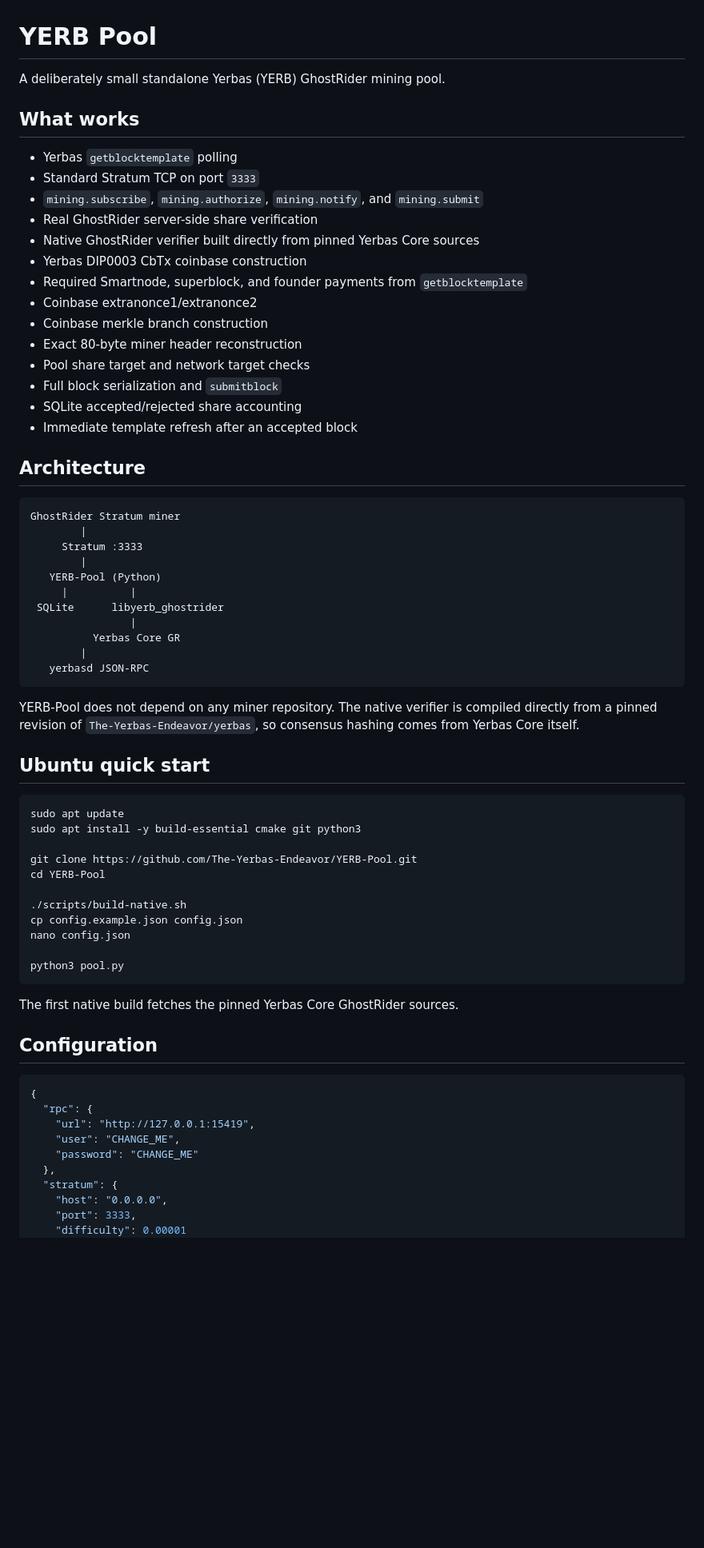
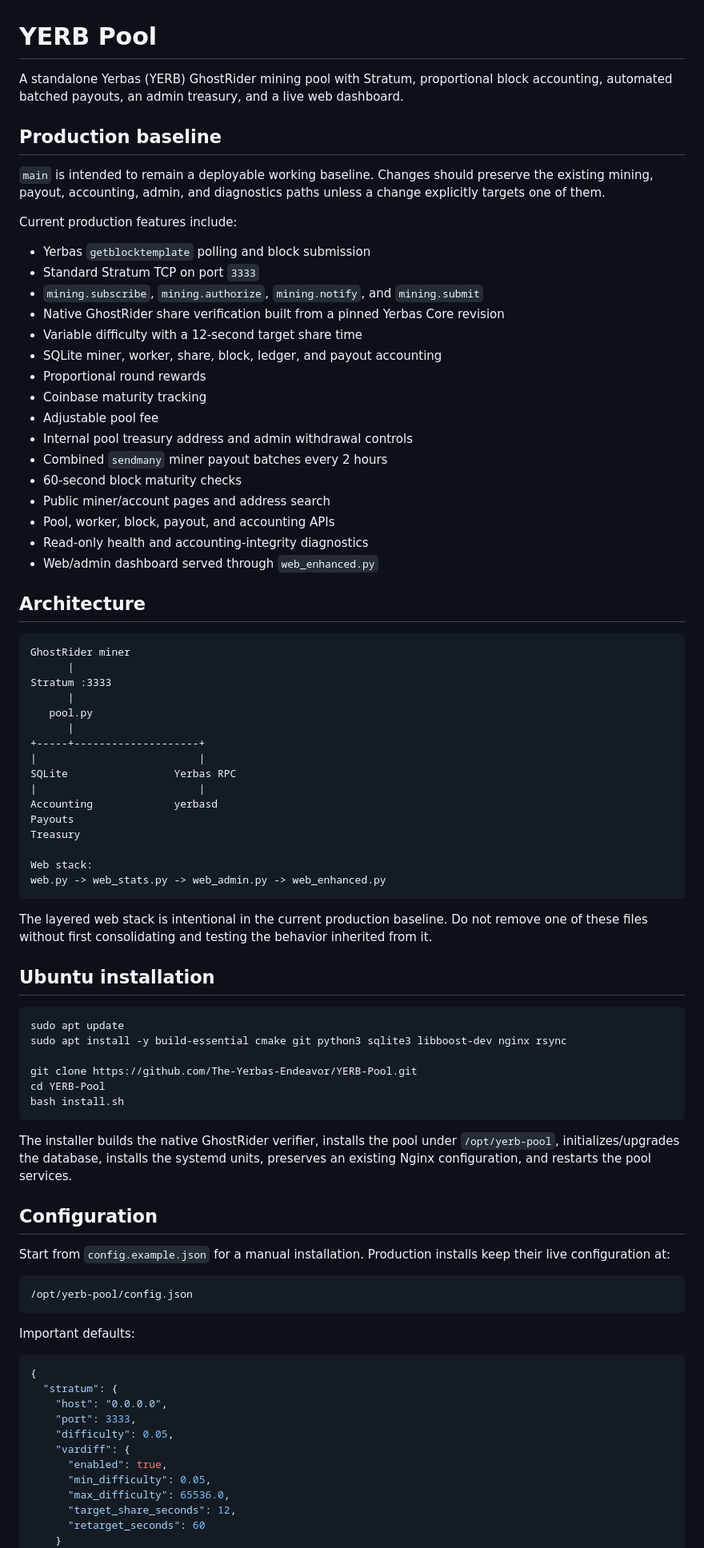
Before and after one commit to The-Yerbas-Endeavor/YERB-Pool, a Markdown page: README.md, the part around one of its changes. Shown at 80% size. GitHub-like rendering; blank space fills up the shorter version.

Commit message:
Refresh README for clean production baseline

````diff
--- a/README.md
+++ b/README.md
@@ -1,71 +1,87 @@
 # YERB Pool
 
-A deliberately small standalone Yerbas (YERB) GhostRider mining pool.
+A standalone Yerbas (YERB) GhostRider mining pool with Stratum, proportional block accounting, automated batched payouts, an admin treasury, and a live web dashboard.
 
-## What works
+## Production baseline
 
-- Yerbas `getblocktemplate` polling
+`main` is intended to remain a deployable working baseline. Changes should preserve the existing mining, payout, accounting, admin, and diagnostics paths unless a change explicitly targets one of them.
+
+Current production features include:
+
+- Yerbas `getblocktemplate` polling and block submission
 - Standard Stratum TCP on port `3333`
 - `mining.subscribe`, `mining.authorize`, `mining.notify`, and `mining.submit`
-- Real GhostRider server-side share verification
-- Native GhostRider verifier built directly from pinned Yerbas Core sources
-- Yerbas DIP0003 CbTx coinbase construction
-- Required Smartnode, superblock, and founder payments from `getblocktemplate`
-- Coinbase extranonce1/extranonce2
-- Coinbase merkle branch construction
-- Exact 80-byte miner header reconstruction
-- Pool share target and network target checks
-- Full block serialization and `submitblock`
-- SQLite accepted/rejected share accounting
-- Immediate template refresh after an accepted block
+- Native GhostRider share verification built from a pinned Yerbas Core revision
+- Variable difficulty with a 12-second target share time
+- SQLite miner, worker, share, block, ledger, and payout accounting
+- Proportional round rewards
+- Coinbase maturity tracking
+- Adjustable pool fee
+- Internal pool treasury address and admin withdrawal controls
+- Combined `sendmany` miner payout batches every 2 hours
+- 60-second block maturity checks
+- Public miner/account pages and address search
+- Pool, worker, block, payout, and accounting APIs
+- Read-only health and accounting-integrity diagnostics
+- Web/admin dashboard served through `web_enhanced.py`
 
 ## Architecture
 
 ```text
-GhostRider Stratum miner
-        |
-     Stratum :3333
-        |
-   YERB-Pool (Python)
-     |          |
- SQLite      libyerb_ghostrider
-                |
-          Yerbas Core GR
-        |
-   yerbasd JSON-RPC
+GhostRider miner
+      |
+Stratum :3333
+      |
+   pool.py
+      |
++-----+--------------------+
+|                          |
+SQLite                 Yerbas RPC
+|                          |
+Accounting             yerbasd
+Payouts
+Treasury
+
+Web stack:
+web.py -> web_stats.py -> web_admin.py -> web_enhanced.py
 ```
 
-YERB-Pool does not depend on any miner repository. The native verifier is compiled directly from a pinned revision of `The-Yerbas-Endeavor/yerbas`, so consensus hashing comes from Yerbas Core itself.
+The layered web stack is intentional in the current production baseline. Do not remove one of these files without first consolidating and testing the behavior inherited from it.
 
-## Ubuntu quick start
+## Ubuntu installation
 
 ```bash
 sudo apt update
-sudo apt install -y build-essential cmake git python3
+sudo apt install -y build-essential cmake git python3 sqlite3 libboost-dev nginx rsync
 
 git clone https://github.com/The-Yerbas-Endeavor/YERB-Pool.git
 cd YERB-Pool
-
-./scripts/build-native.sh
-cp config.example.json config.json
-nano config.json
-
-python3 pool.py
+bash install.sh
 ```
 
-The first native build fetches the pinned Yerbas Core GhostRider sources.
+The installer builds the native GhostRider verifier, installs the pool under `/opt/yerb-pool`, initializes/upgrades the database, installs the systemd units, preserves an existing Nginx configuration, and restarts the pool services.
 
 ## Configuration
 
+Start from `config.example.json` for a manual installation. Production installs keep their live configuration at:
+
+```text
+/opt/yerb-pool/config.json
+```
+
+Important defaults:
+
 ```json
 {
-  "rpc": {
-    "url": "http://127.0.0.1:15419",
-    "user": "CHANGE_ME",
-    "password": "CHANGE_ME"
-  },
   "stratum": {
     "host": "0.0.0.0",
     "port": 3333,
-    "difficulty": 0.00001
+    "difficulty": 0.05,
+    "vardiff": {
+      "enabled": true,
+      "min_difficulty": 0.05,
+      "max_difficulty": 65536.0,
+      "target_share_seconds": 12,
+      "retarget_seconds": 60
+    }
   },
````
Also changed, not shown: other parts of README.md (+116 -61 lines).
